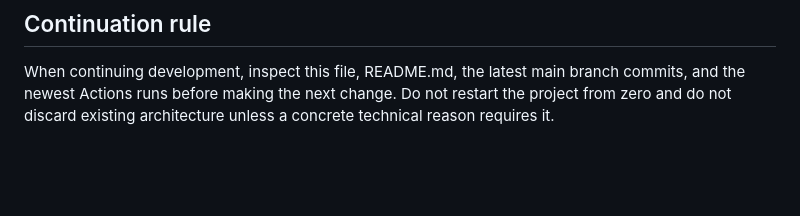
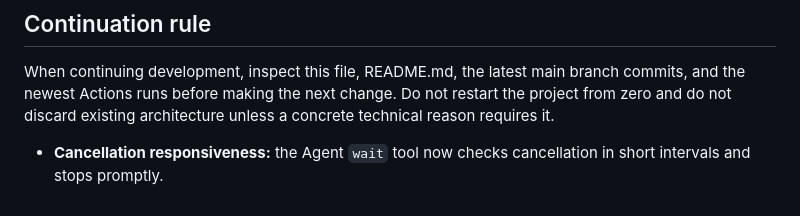
Before and after one commit to saeedhub101/Saeed-AI, a Markdown page: PROJECT_STATUS.md, the part around the change. Drawn GitHub-style; blank space fills up the shorter version.

Commit message:
Document cancellable wait tool

```diff
--- a/PROJECT_STATUS.md
+++ b/PROJECT_STATUS.md
@@ -138,3 +138,5 @@ Known verified checkpoint:
 ## Continuation rule
 
 When continuing development, inspect this file, README.md, the latest main branch commits, and the newest Actions runs before making the next change. Do not restart the project from zero and do not discard existing architecture unless a concrete technical reason requires it.
+
+- **Cancellation responsiveness:** the Agent `wait` tool now checks cancellation in short intervals and stops promptly.
```
